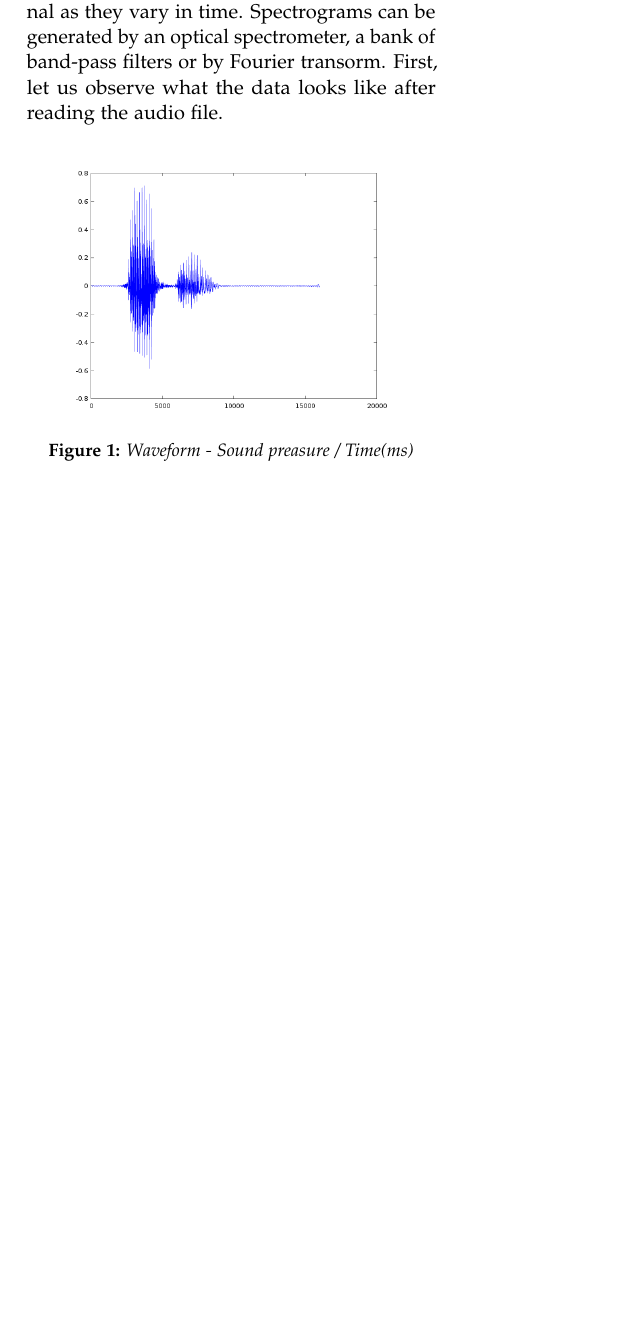
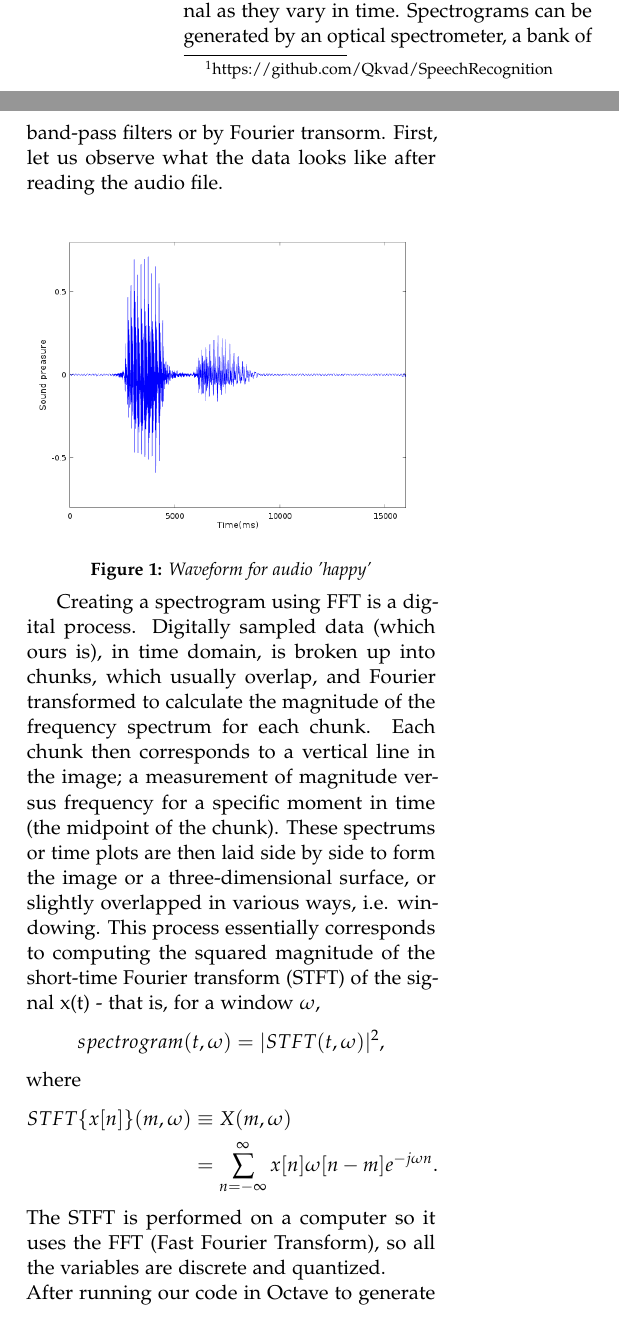
Before and after one commit to Qkvad/SpeechRecognition, a LaTeX document (doc/TensorFlow Speech Recognition Challenge.tex): part of one column of page 2 of 2 before the commit and two parts of the columns of page 2 of 3 after it, the two joined at a grey line, cut so that both start at the same text, the shorter picture padded with empty space. Compiled offline with pdfLaTeX.

Commit message:
ADD: doc/tex preprocess

```diff
--- a/doc/TensorFlow Speech Recognition Challenge.tex
+++ b/doc/TensorFlow Speech Recognition Challenge.tex
@@ -116,7 +116,17 @@ First, let us observe what the data looks like after reading the audio file. \\
 
 \begin{Figure}
 	\centering
-	\includegraphics[width=0.8\textwidth]{happy-read}
-	\captionof{figure}{Waveform - Sound preasure / Time(ms)}
+	\includegraphics[width=1.0\textwidth]{happy-read1}
+	\captionof{figure}{Waveform for audio 'happy'}
 	\label{img:pocetnoStanje}
 \end{Figure}
+
+Creating a spectrogram using FFT is a digital process. Digitally sampled data (which ours is), in time domain, is broken up into chunks, which usually overlap, and Fourier transformed to calculate the magnitude of the frequency spectrum for each chunk. Each chunk then corresponds to a vertical line in the image; a measurement of magnitude versus frequency for a specific moment in time (the midpoint of the chunk). These spectrums or time plots are then laid side by side to form the image or a three-dimensional surface, or slightly overlapped in various ways, i.e. windowing. This process essentially corresponds to computing the squared magnitude of the short-time Fourier transform (STFT) of the signal x(t) - that is, for a window $\omega$,
+\[ spectrogram(t,\omega)=|STFT(t,\omega)|^2 ,\]
+where
+\begin{align*} STFT \lbrace x[n] \rbrace (m,\omega)&\equiv X(m,\omega) \\
+&=\sum_{n=-\infty}^{\infty} x[n]\omega [n-m]e^{-j\omega n}.
+\end{align*}
+The STFT is performed on a computer so it uses the FFT (Fast Fourier Transform), so all the variables are discrete and quantized. \\
+After running our code in Octave to generate spectrogram yield the figure~\ref{img:specgramStanje} \\
+\begin{Figure}
```
Also changed, not shown: doc/TensorFlow Speech Recognition Challenge.pdf, doc/img/happy-read1.png (added), doc/TensorFlow Speech Recognition Challenge.tex (6 more changed lines).
